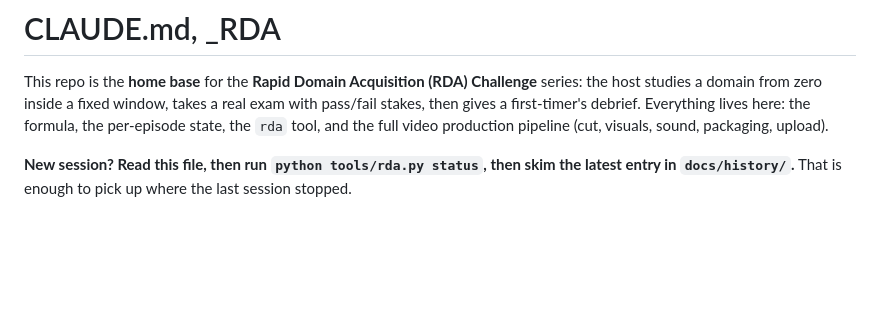
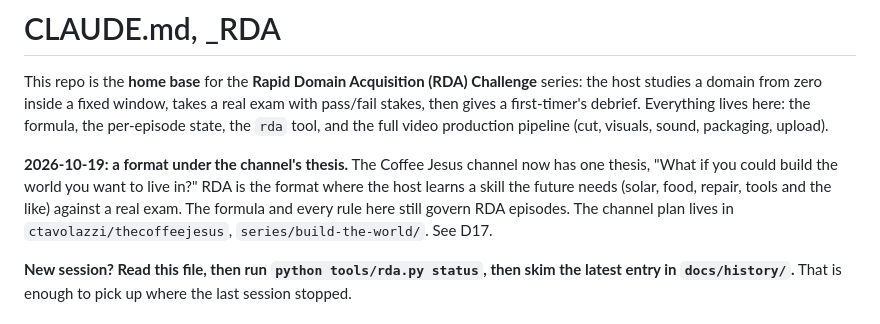
Before and after one commit to ctavolazzi/_RDA, a Markdown page: CLAUDE.md, the part around the change. Drawn GitHub-style; blank space fills up the shorter version.

```diff
--- a/CLAUDE.md
+++ b/CLAUDE.md
@@ -4,6 +4,11 @@ This repo is the **home base** for the **Rapid Domain Acquisition (RDA) Challeng
 studies a domain from zero inside a fixed window, takes a real exam with pass/fail stakes, then gives
 a first-timer's debrief. Everything lives here: the formula, the per-episode state, the `rda` tool,
 and the full video production pipeline (cut, visuals, sound, packaging, upload).
+
+**2026-10-19: a format under the channel's thesis.** The Coffee Jesus channel now has one thesis, "What if
+you could build the world you want to live in?" RDA is the format where the host learns a skill the future
+needs (solar, food, repair, tools and the like) against a real exam. The formula and every rule here still
+govern RDA episodes. The channel plan lives in `ctavolazzi/thecoffeejesus`, `series/build-the-world/`. See D17.
 
 **New session? Read this file, then run `python tools/rda.py status`, then skim the latest entry in
 `docs/history/`.** That is enough to pick up where the last session stopped.
```
Also changed, not shown: docs/decisions.md (+11 -0 lines), docs/history/2026-10-19.md (added, +17 -0 lines).
